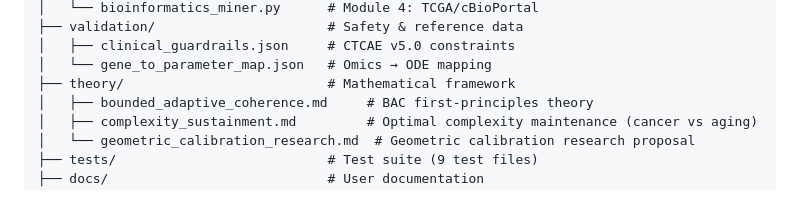
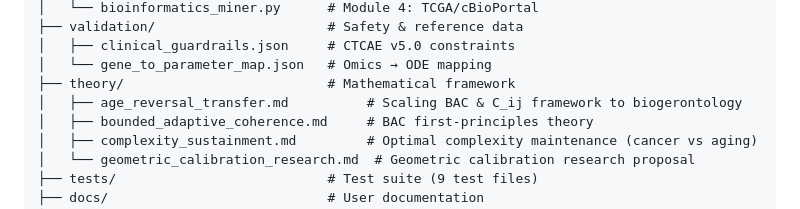
Before and after one commit to cloudynirvana/project-confluence, a Markdown page: README.md, the part around the change. Rendered like a GitHub page.

```diff
--- a/README.md
+++ b/README.md
@@ -200,6 +200,7 @@ project-confluence/
 │   ├── clinical_guardrails.json     # CTCAE v5.0 constraints
 │   └── gene_to_parameter_map.json   # Omics → ODE mapping
 ├── theory/                          # Mathematical framework
+│   ├── age_reversal_transfer.md          # Scaling BAC & C_ij framework to biogerontology
 │   ├── bounded_adaptive_coherence.md     # BAC first-principles theory
 │   ├── complexity_sustainment.md         # Optimal complexity maintenance (cancer vs aging)
 │   └── geometric_calibration_research.md  # Geometric calibration research proposal
```
Also changed, not shown: theory/age_reversal_transfer.md (added, +107 -0 lines).
